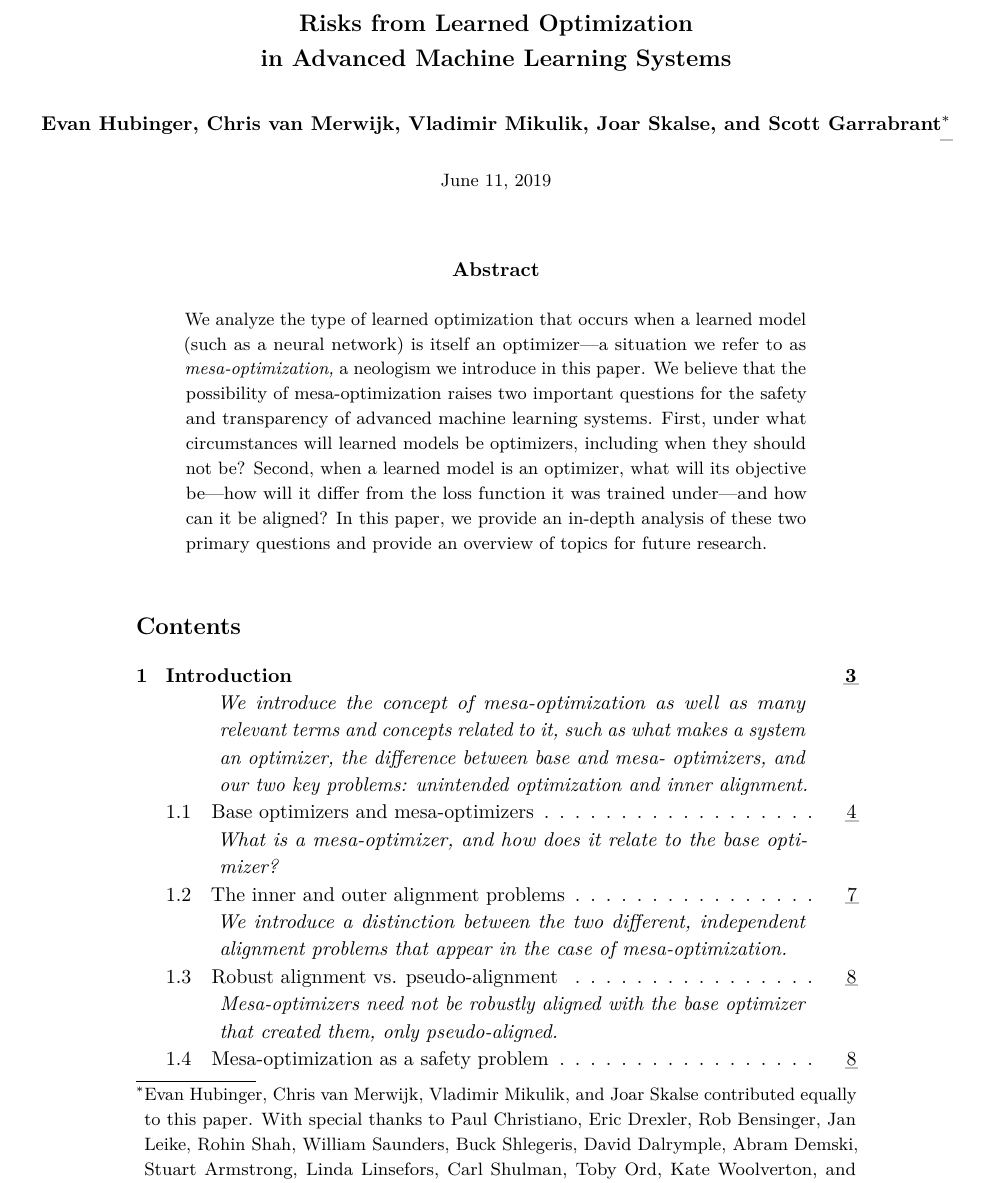
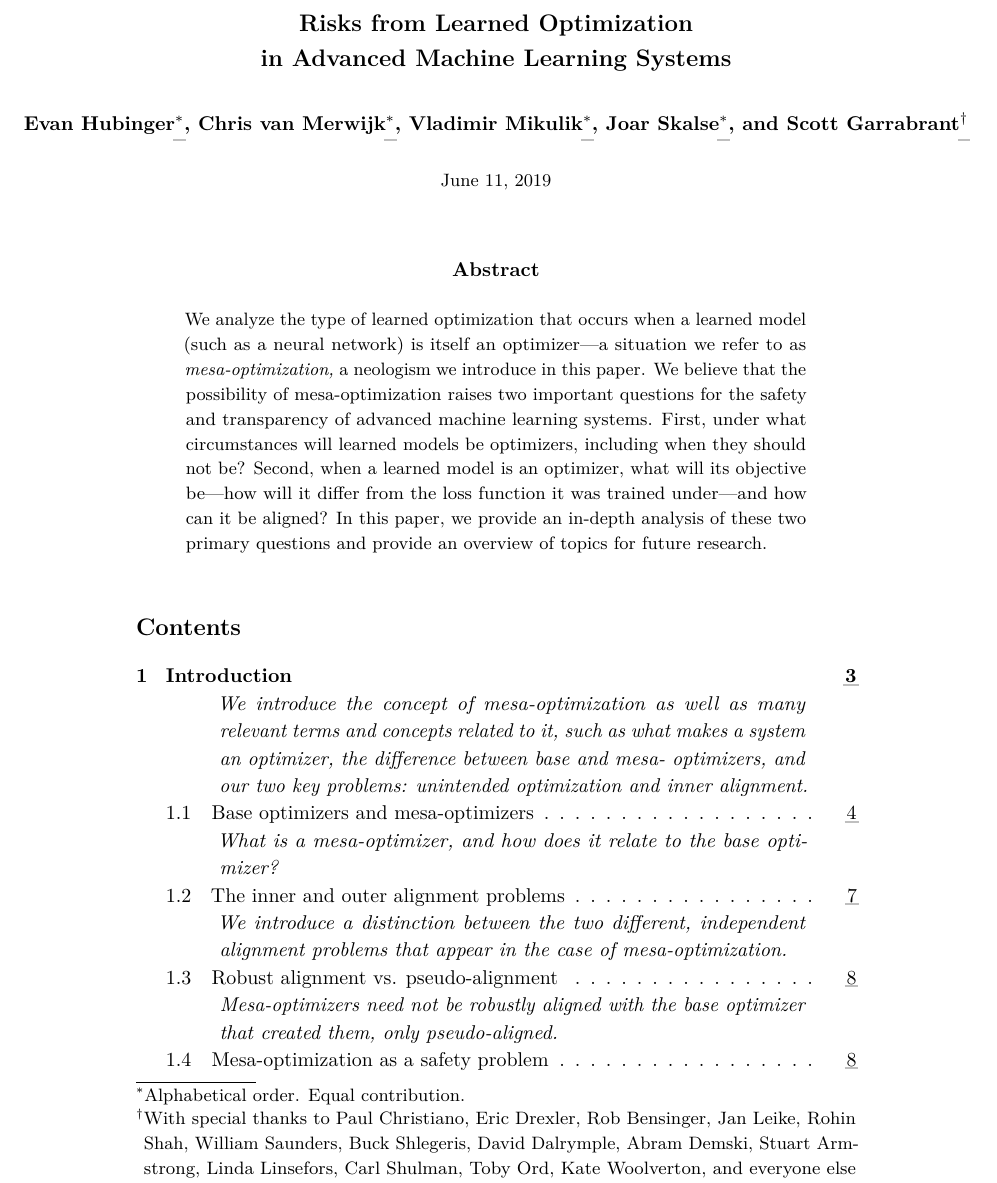
Before and after one commit to evhub/mesa-optimization, a LaTeX document (mesa_optimization.tex): part of page 1 of 39, cut so that both start at the same text. Compiled offline with pdfLaTeX.

Commit message:
Added clearer contribution statement

```diff
--- a/mesa_optimization.tex
+++ b/mesa_optimization.tex
@@ -85,7 +85,7 @@
 \begin{document}
 
 \title{Risks from Learned Optimization \\ in Advanced Machine Learning Systems}
-\author{Evan Hubinger, Chris van Merwijk, Vladimir Mikulik, Joar Skalse, and Scott Garrabrant\thanks{Evan Hubinger, Chris van Merwijk, Vladimir Mikulik, and Joar Skalse contributed equally to this paper. With special thanks to Paul Christiano, Eric Drexler, Rob Bensinger, Jan Leike, Rohin Shah, William Saunders, Buck Shlegeris, David Dalrymple, Abram Demski, Stuart Armstrong, Linda Linsefors, Carl Shulman, Toby Ord, Kate Woolverton, and everyone else who provided feedback on earlier versions of this paper.}}
+\author{Evan Hubinger\thanks{Alphabetical order. Equal contribution.}, Chris van Merwijk\footnotemark[1], Vladimir Mikulik\footnotemark[1], Joar Skalse\footnotemark[1], and Scott Garrabrant\thanks{With special thanks to Paul Christiano, Eric Drexler, Rob Bensinger, Jan Leike, Rohin Shah, William Saunders, Buck Shlegeris, David Dalrymple, Abram Demski, Stuart Armstrong, Linda Linsefors, Carl Shulman, Toby Ord, Kate Woolverton, and everyone else who provided feedback on earlier versions of this paper.}}
 
 \date{June 11, 2019}
 
```
Also changed, not shown: mesa_optimization.pdf.
